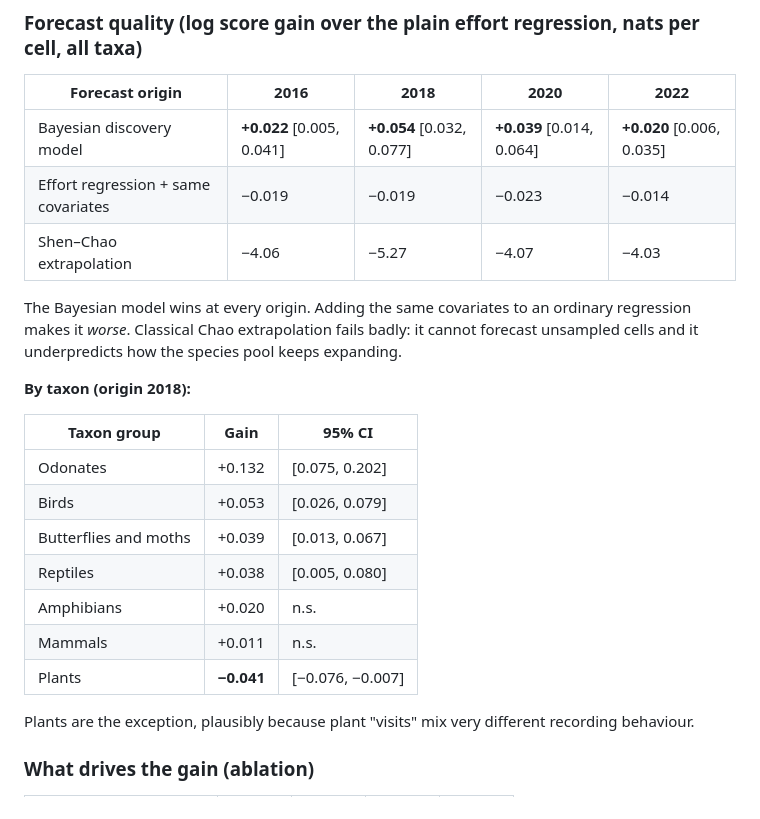
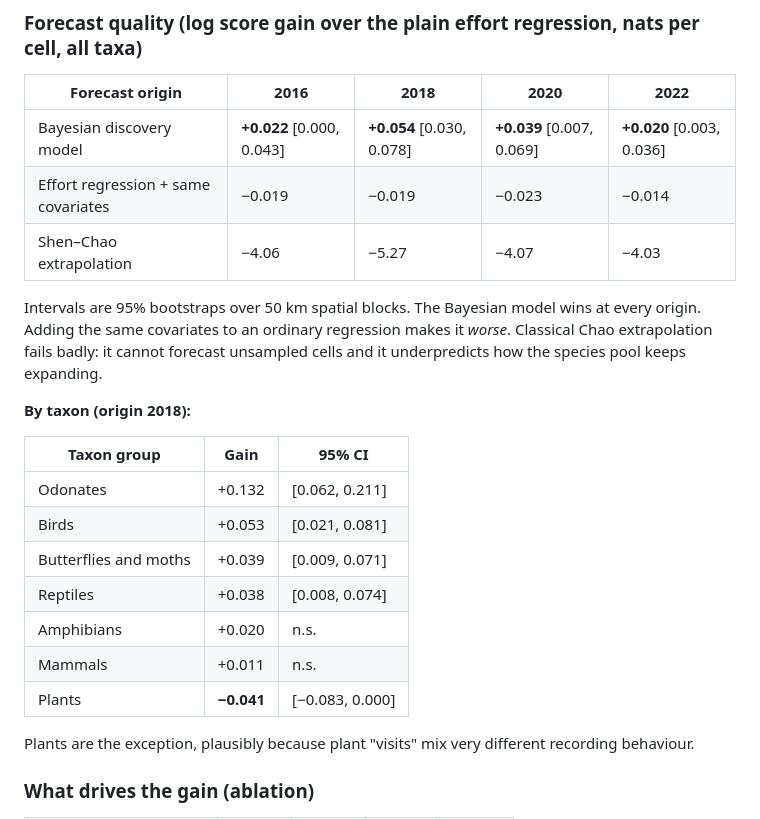
Before and after one commit to Incognius/EVST-Project-Nallagatla-Kingdom, a Markdown page: reports/phase_b_bayesian.md, the part around one of its changes. Drawn GitHub-style.

```diff
--- a/reports/phase_b_bayesian.md
+++ b/reports/phase_b_bayesian.md
@@ -49,11 +49,11 @@ baselines are calibrated on an earlier split (≤ T−3 → T−2…T), so nothi
 
 | Forecast origin | 2016 | 2018 | 2020 | 2022 |
 |---|---|---|---|---|
-| Bayesian discovery model | **+0.022** [0.005, 0.041] | **+0.054** [0.032, 0.077] | **+0.039** [0.014, 0.064] | **+0.020** [0.006, 0.035] |
+| Bayesian discovery model | **+0.022** [0.000, 0.043] | **+0.054** [0.030, 0.078] | **+0.039** [0.007, 0.069] | **+0.020** [0.003, 0.036] |
 | Effort regression + same covariates | −0.019 | −0.019 | −0.023 | −0.014 |
 | Shen–Chao extrapolation | −4.06 | −5.27 | −4.07 | −4.03 |
 
-The Bayesian model wins at every origin. Adding the same covariates to an ordinary regression makes it
+Intervals are 95% bootstraps over 50 km spatial blocks. The Bayesian model wins at every origin. Adding the same covariates to an ordinary regression makes it
 *worse*. Classical Chao extrapolation fails badly: it cannot forecast unsampled cells and it underpredicts
 how the species pool keeps expanding.
 
@@ -61,13 +61,13 @@ how the species pool keeps expanding.
 
 | Taxon group | Gain | 95% CI |
 |---|---|---|
-| Odonates | +0.132 | [0.075, 0.202] |
-| Birds | +0.053 | [0.026, 0.079] |
-| Butterflies and moths | +0.039 | [0.013, 0.067] |
-| Reptiles | +0.038 | [0.005, 0.080] |
+| Odonates | +0.132 | [0.062, 0.211] |
+| Birds | +0.053 | [0.021, 0.081] |
+| Butterflies and moths | +0.039 | [0.009, 0.071] |
+| Reptiles | +0.038 | [0.008, 0.074] |
 | Amphibians | +0.020 | n.s. |
 | Mammals | +0.011 | n.s. |
-| Plants | **−0.041** | [−0.076, −0.007] |
+| Plants | **−0.041** | [−0.083, 0.000] |
 
 Plants are the exception, plausibly because plant "visits" mix very different recording behaviour.
 
```
Also changed, not shown: other parts of reports/phase_b_bayesian.md (+14 -6 lines), reports/phase_b_validation.md (added, +197 -0 lines), reports/figures/E05_discovery_full_blockboot.png (added), 12 other files.
